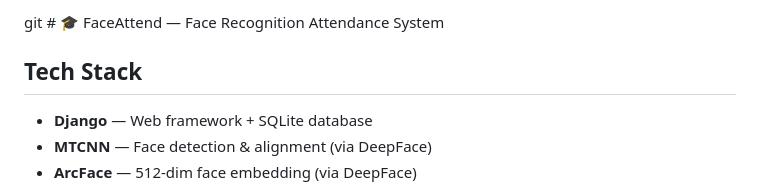
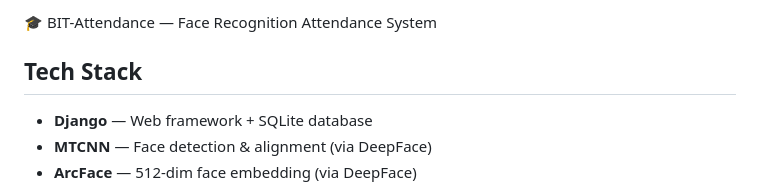
Before and after one commit to sohebansari822/BIT_Attendance-, a Markdown page: attendance_system/README.md, the part around the change. GitHub-like rendering.

Commit message:
Update project name in README

```diff
--- a/attendance_system/README.md
+++ b/attendance_system/README.md
@@ -1,4 +1,4 @@
-git # 🎓 FaceAttend — Face Recognition Attendance System
+🎓 BIT-Attendance — Face Recognition Attendance System
 
 ## Tech Stack
 - **Django** — Web framework + SQLite database
```
